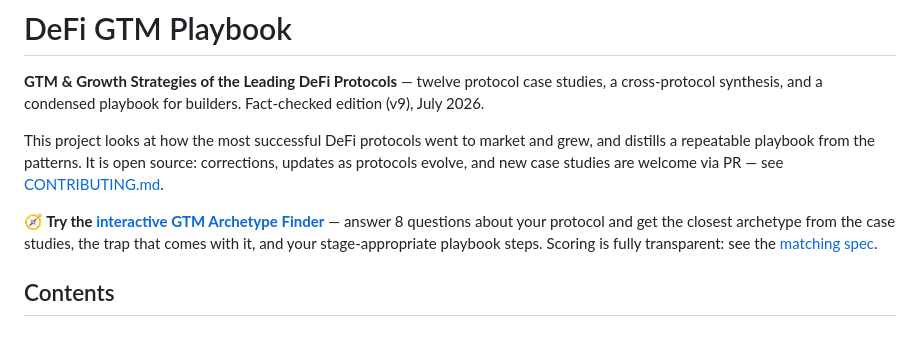
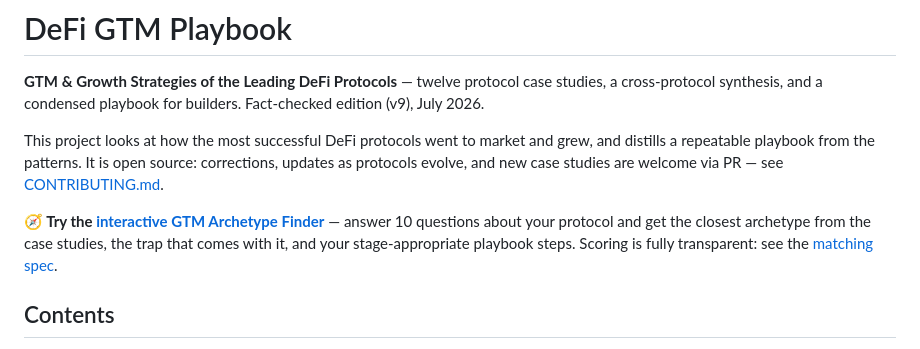
Before and after one commit to firedintern/DeFi-GTM-Playbook, a Markdown page: README.md, the part around the change. Rendered like a GitHub page.

```diff
--- a/README.md
+++ b/README.md
@@ -4,7 +4,7 @@
 
 This project looks at how the most successful DeFi protocols went to market and grew, and distills a repeatable playbook from the patterns. It is open source: corrections, updates as protocols evolve, and new case studies are welcome via PR — see [CONTRIBUTING.md](CONTRIBUTING.md).
 
-**🧭 Try the [interactive GTM Archetype Finder](https://firedintern.github.io/DeFi-GTM-Playbook/)** — answer 8 questions about your protocol and get the closest archetype from the case studies, the trap that comes with it, and your stage-appropriate playbook steps. Scoring is fully transparent: see the [matching spec](site/matching-logic.md).
+**🧭 Try the [interactive GTM Archetype Finder](https://firedintern.github.io/DeFi-GTM-Playbook/)** — answer 10 questions about your protocol and get the closest archetype from the case studies, the trap that comes with it, and your stage-appropriate playbook steps. Scoring is fully transparent: see the [matching spec](site/matching-logic.md).
 
 ## Contents
 
```
